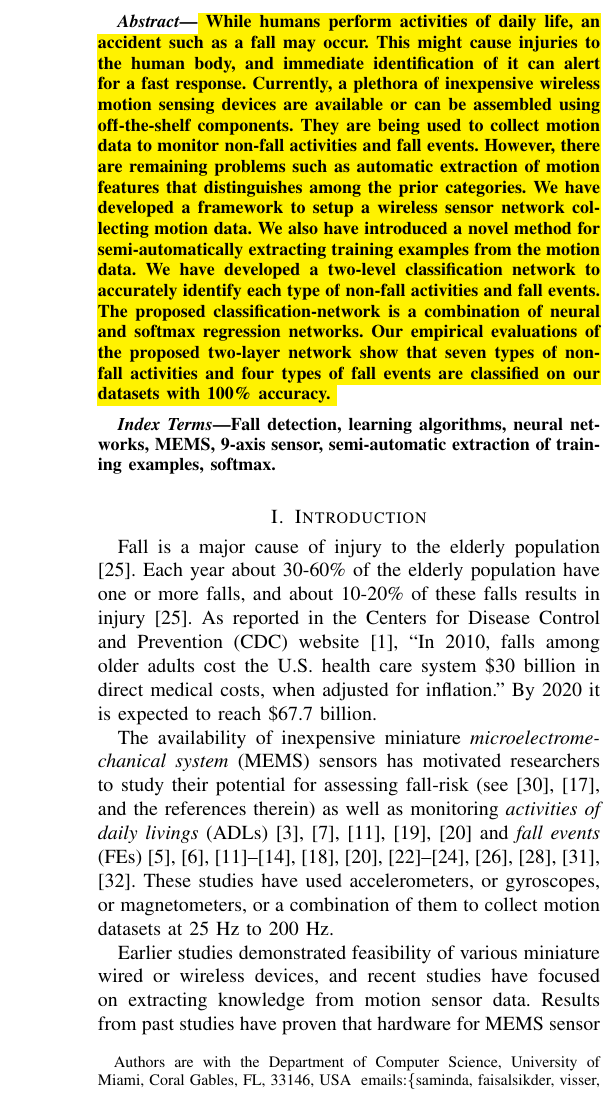
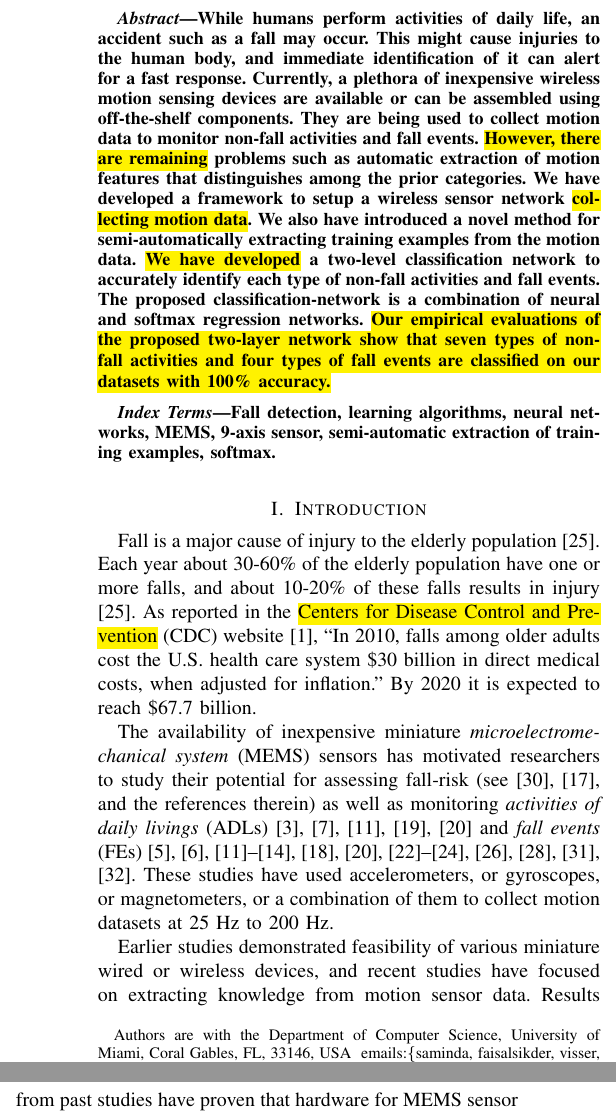
Before and after one commit to samindaa/csc_688_2014_doc, a LaTeX paper (iEEESensorJournalColor.tex): part of one column of page 1 of 10 before the commit and two parts of the columns of page 1 of 10 after it, the two joined at a grey line, cut so that both start at the same text. Compiled offline with pdfLaTeX.

Commit message:
added color tex

```diff
--- a/iEEESensorJournalColor.tex
+++ b/iEEESensorJournalColor.tex
@@ -40,7 +40,7 @@
 %Author (Saminda Abeyruwan, Faisal Sikder, Ubbo Visser, Dilip Sarkar)}
 %\setcounter{secnumdepth}{0}
 %\title{Semi-Automatic Extraction of  Training Examples from Sensor Readings for Activity Monitoring and Prediction for Humans and NAO Humanoid Robots}
-\title{Semi-Automatic Extraction of Training Examples from Sensor Readings for Tracking Human Activities}
+\title{\hl{Semi-Automatic Extraction of Training Examples from Sensor Readings for Tracking Human Activities}}
 %\title{Activity Monitoring and Prediction for Humans and NAO Humanoid Robots using
 %Wearable Sensors}
 \author{{Saminda Abeyruwan}, {Dilip Sarkar}, {Faisal Sikder}, and {Ubbo Visser}
@@ -57,9 +57,9 @@ Department of Computer Science, University of Miami,
 \maketitle
 
 \begin{abstract}
-	\hl{
+
 While humans perform activities of daily life, an accident
-such as a fall may occur. This might cause injuries to the human body, and immediate identification of it can alert for a fast response.  Currently, a plethora of inexpensive wireless motion sensing devices are available or can be assembled using off-the-shelf components. They are being used to collect motion data to monitor non-fall activities and fall events. However, there are remaining problems such as automatic extraction of motion features that distinguishes among the prior categories. We have developed a framework to setup a wireless sensor network collecting motion data. We also have introduced a novel method for semi-automatically extracting training examples from the motion data. We have developed a two-level classification network to accurately identify each type of non-fall activities and fall events. The proposed classification-network is a combination of neural and softmax regression networks.  Our empirical evaluations of the proposed two-layer network show that seven types of non-fall activities and four types of fall events are classified on our datasets with 100\% accuracy. }
+such as a fall may occur. This might cause injuries to the human body, and immediate identification of it can alert for a fast response.  Currently, a plethora of inexpensive wireless motion sensing devices are available or can be assembled using off-the-shelf components. They are being used to collect motion data to monitor non-fall activities and fall events. \hl{However, there are remaining} problems such as automatic extraction of motion features that distinguishes among the prior categories. We have developed a framework to setup a wireless sensor network \hl{collecting motion data}. We also have introduced a novel method for semi-automatically extracting training examples from the motion data. \hl{We have developed} a two-level classification network to accurately identify each type of non-fall activities and fall events. The proposed classification-network is a combination of neural and softmax regression networks.  \hl{Our empirical evaluations of the proposed two-layer network show that seven types of non-fall activities and four types of fall events are classified on our datasets with 100\% accuracy.}
 \end{abstract}
 
 \begin{IEEEkeywords} Fall detection, learning algorithms, neural networks, {MEMS}, 9-axis sensor, semi-automatic extraction of training examples, softmax.
@@ -72,7 +72,7 @@ such as a fall may occur. This might cause injuries to the human body, and immed
 %Justification for activity monitoring
 Fall is a major cause of injury to the elderly population \cite{Rubenstein2006}.
 Each year about 30-60\% of the elderly population have one or more falls, and  about 10-20\% of these falls results in injury \cite{Rubenstein2006}.
-As reported in the Centers for Disease Control and Prevention (CDC) website
+As reported in the \hl{Centers for Disease Control and Prevention} (CDC) website
 \cite{CDC2014July},
 ``In 2010, falls among older adults cost the U.S. health care system \$30 billion in direct medical costs, when adjusted for inflation.'' By 2020 it is expected to reach \$67.7 billion.
 \par
```
Also changed, not shown: iEEESensorJournalColor.tex (4 more changed lines).
